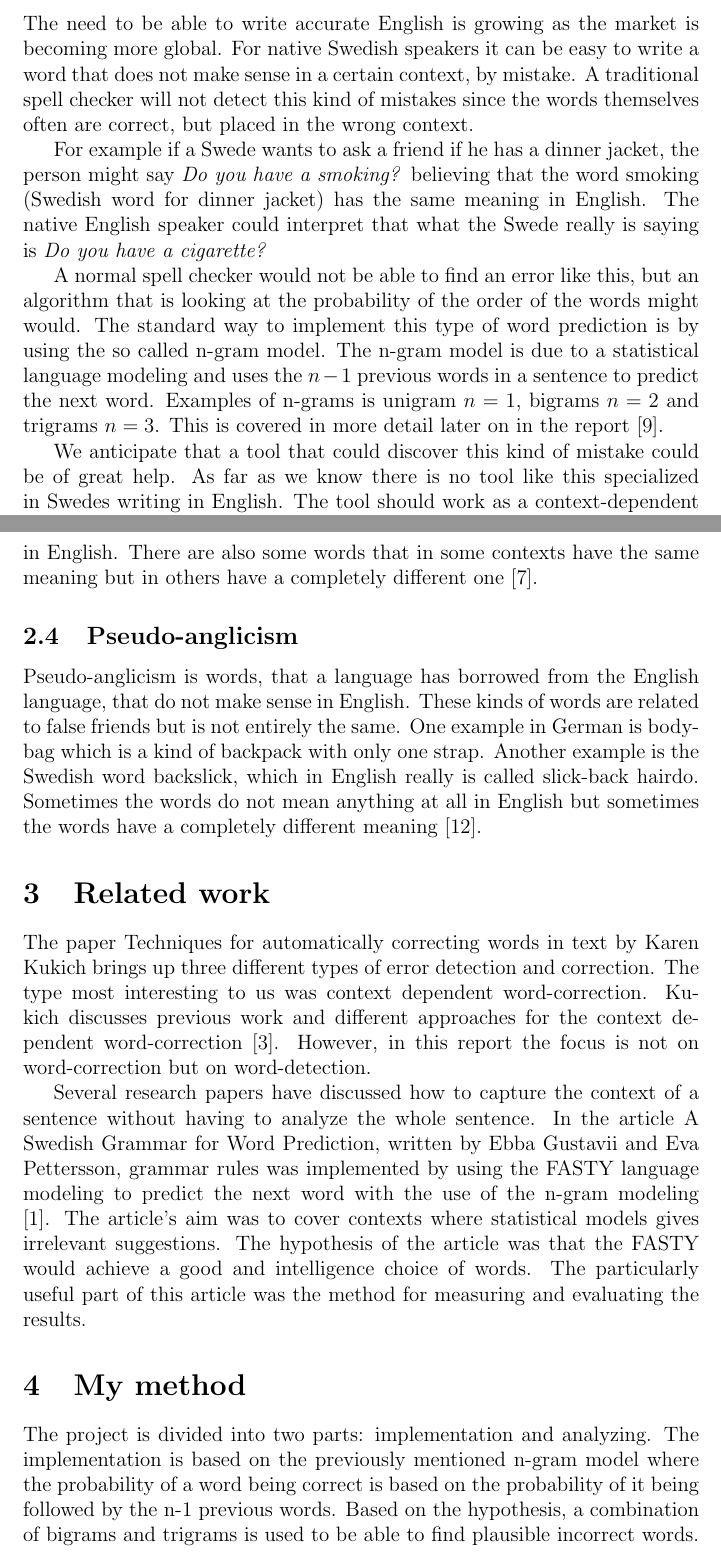
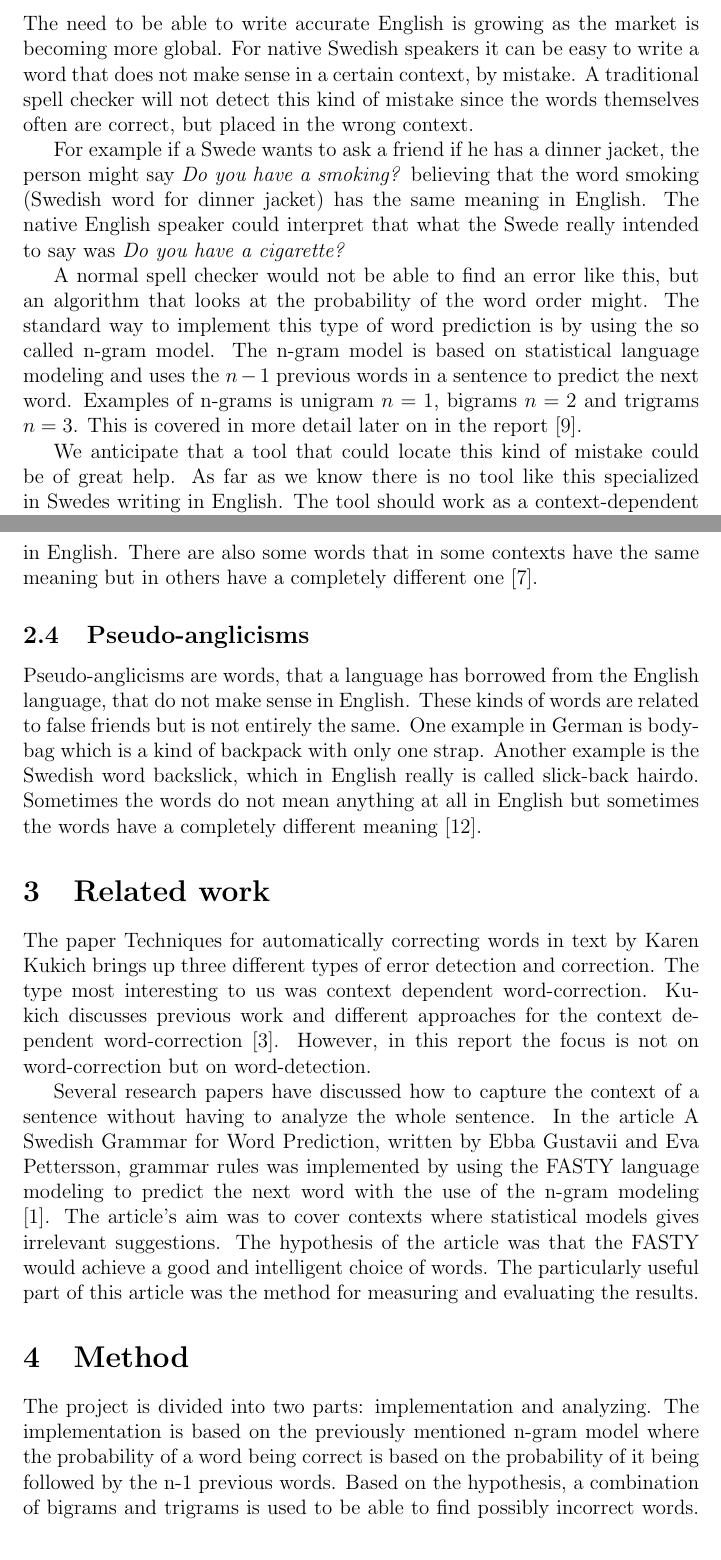
Before and after one commit to frecon/ai14-project, a LaTeX paper (report/report.tex): two parts of pages 2 and 5 of 8, joined at a grey line, cut so that both start at the same text. Compiled offline with pdfLaTeX.

Commit message:
Update report.tex
Små grammatik-fix och lite förtydliganden i hypotes

```diff
--- a/report/report.tex
+++ b/report/report.tex
@@ -42,14 +42,14 @@ TODO
 %%%%%%%%%%%%%%%%%%%%%%%%%%%%%%%%%%%%%%%%%%%%%%%%%%%%%%%%%%%%%
 \section{Introduction}
 \label{sec:introduction}
-The need to be able to write accurate English is growing as the market is becoming more global. For native Swedish speakers it can be easy to write a word that does not make sense in a certain context, by mistake. A traditional spell checker will not detect this kind of mistakes since the words themselves often are correct, but placed in the wrong context.
+The need to be able to write accurate English is growing as the market is becoming more global. For native Swedish speakers it can be easy to write a word that does not make sense in a certain context, by mistake. A traditional spell checker will not detect this kind of mistake since the words themselves often are correct, but placed in the wrong context.
 
-For example if a Swede wants to ask a friend if he has a dinner jacket, the person might say \emph{Do you have a smoking?} believing that the word smoking (Swedish word for dinner jacket) has the same meaning in English. The native English speaker could interpret that what the Swede really is saying is \emph{Do you have a cigarette?}
+For example if a Swede wants to ask a friend if he has a dinner jacket, the person might say \emph{Do you have a smoking?} believing that the word smoking (Swedish word for dinner jacket) has the same meaning in English. The native English speaker could interpret that what the Swede really intended to say was \emph{Do you have a cigarette?}
 
-A normal spell checker would not be able to find an error like this, but an algorithm that is looking at the probability of the order of the words might would. The standard way to implement this type of word prediction is by using the so called n-gram model. The n-gram model is due to a
+A normal spell checker would not be able to find an error like this, but an algorithm that looks at the probability of the word order might. The standard way to implement this type of word prediction is by using the so called n-gram model. The n-gram model is based on
 statistical language modeling and uses the $n-1$ previous words in a sentence to predict the next word. Examples of n-grams is unigram $n=1$, bigrams $n=2$ and trigrams $n=3$. This is covered in more detail later on in the report \cite{gallagher2004natural}.
 
-We anticipate that a tool that could discover this kind of mistake could be of great help. As far as we know there is no tool like this specialized in Swedes writing in English. The tool should work as a context-dependent word detection.
+We anticipate that a tool that could locate this kind of mistake could be of great help. As far as we know there is no tool like this specialized in Swedes writing in English. The tool should work as a context-dependent word detection.
 
 \subsection{Objective}
 \label{sec:objective}
@@ -86,8 +86,8 @@ In the paper Automatic Identification of Cognates and False Friends in French an
 
 But sometimes the use of words that are similar is a bad idea. False friends are pairs of words that look alike, but mean completely different things. One example of this is french main, which means hand, and main in English. There are also some words that in some contexts have the same meaning but in others have a completely different one \cite{frunzaInkpen2009identification}.
 
-\subsection{Pseudo-anglicism}
-Pseudo-anglicism is words, that a language has borrowed from the English language, that do not make sense in English. These kinds of words are related to false friends but is not entirely the same. One example in German is body-bag which is a kind of backpack with only one strap. Another example is the Swedish word backslick, which in English really is called slick-back hairdo. Sometimes the words do not mean anything at all in English but sometimes the words have a completely different meaning \cite{pseudoanglicism}.
+\subsection{Pseudo-anglicisms}
+Pseudo-anglicisms are words, that a language has borrowed from the English language, that do not make sense in English. These kinds of words are related to false friends but is not entirely the same. One example in German is body-bag which is a kind of backpack with only one strap. Another example is the Swedish word backslick, which in English really is called slick-back hairdo. Sometimes the words do not mean anything at all in English but sometimes the words have a completely different meaning \cite{pseudoanglicism}.
 
 %%%%%%%%%%%%%%%%%%%%%%%%%%%%%%%%%%%%%%%%%%%%%%%%%%%%%%%%%%%%%
 %%%%%%%%%%%%%%%%%%%%%%%%%%%%%%%%%%%%%%%%%%%%%%%%%%%%%%%%%%%%%
@@ -95,14 +95,14 @@ Pseudo-anglicism is words, that a language has borrowed from the English languag
 \label{sec:relatedwork}
 The paper Techniques for automatically correcting words in text by Karen Kukich brings up three different types of error detection and correction. The type most interesting to us was context dependent word-correction. Kukich discusses previous work and different approaches for the context dependent word-correction \cite{Kukich1992Tecniques}. However, in this report the focus is not on word-correction but on word-detection.
 
-Several research papers have discussed how to capture the context of a sentence without having to analyze the whole sentence. In the article A Swedish Grammar for Word Prediction, written by Ebba Gustavii and Eva Pettersson, grammar rules was implemented by using the FASTY language modeling to predict the next word with the use of the n-gram modeling \cite{gustavii2003a}. The article's aim was to cover contexts where statistical models gives irrelevant suggestions. The hypothesis of the article was that the FASTY would achieve a good and intelligence choice of words. The particularly useful part of this article was the method for measuring and evaluating the results.
+Several research papers have discussed how to capture the context of a sentence without having to analyze the whole sentence. In the article A Swedish Grammar for Word Prediction, written by Ebba Gustavii and Eva Pettersson, grammar rules was implemented by using the FASTY language modeling to predict the next word with the use of the n-gram modeling \cite{gustavii2003a}. The article's aim was to cover contexts where statistical models gives irrelevant suggestions. The hypothesis of the article was that the FASTY would achieve a good and intelligent choice of words. The particularly useful part of this article was the method for measuring and evaluating the results.
 
 %%%%%%%%%%%%%%%%%%%%%%%%%%%%%%%%%%%%%%%%%%%%%%%%%%%%%%%%%%%%%
 %%%%%%%%%%%%%%%%%%%%%%%%%%%%%%%%%%%%%%%%%%%%%%%%%%%%%%%%%%%%%
-\section{My method}
+\section{Method}
 \label{sec:method}
 The project is divided into two parts: implementation and analyzing.
-The implementation is based on the previously mentioned n-gram model where the probability of a word being correct is based on the probability of it being followed by the n-1 previous words. Based on the hypothesis, a combination of bigrams and trigrams is used to be able to find plausible incorrect words. The text processing library Natural Language Toolkit (NLTK) in Python is conveniently used to save time for already solved problems \cite{loper2002nltk}.
+The implementation is based on the previously mentioned n-gram model where the probability of a word being correct is based on the probability of it being followed by the n-1 previous words. Based on the hypothesis, a combination of bigrams and trigrams is used to be able to find possibly incorrect words. The text processing library Natural Language Toolkit (NLTK) in Python is conveniently used to save time for already solved problems \cite{loper2002nltk}.
 
 As input, the program takes a text or sentence and as output it returns the words that is probable to be incorrect. The decision if a word should be output or not is made by a threshold of the probability of the n-grams ending with this word. The threshold is tuned during the work to find the best possible result.
 
```
Also changed, not shown: report/report.tex (8 more changed lines).
